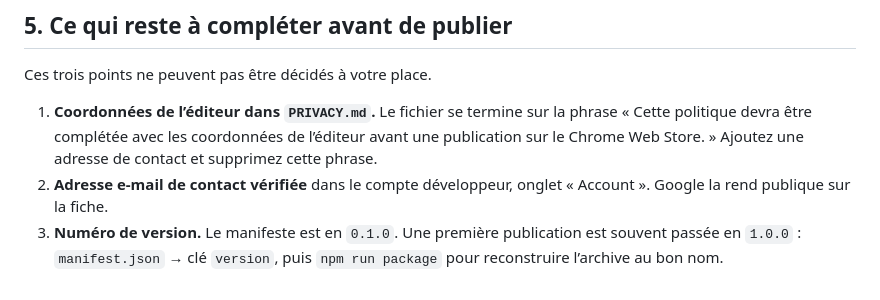
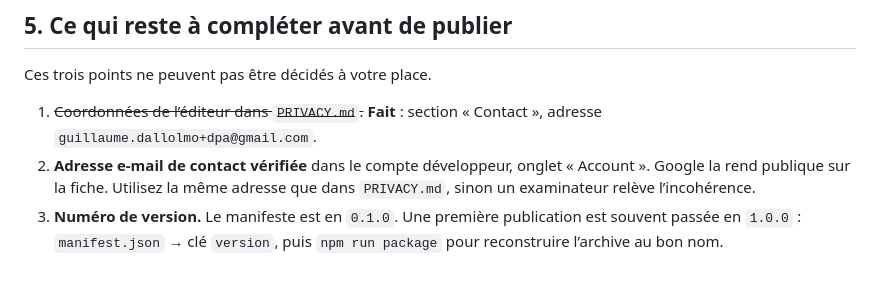
Before and after one commit to Guillaume-da/dark-pattern-alert, a Markdown page: store/LISTING.md, the part around the change. Drawn GitHub-style.

```diff
--- a/store/LISTING.md
+++ b/store/LISTING.md
@@ -212,12 +212,11 @@ https://github.com/Guillaume-da/dark-pattern-alert/blob/main/PRIVACY.md
 
 Ces trois points ne peuvent pas être décidés à votre place.
 
-1. **Coordonnées de l’éditeur dans `PRIVACY.md`.** Le fichier se termine sur la
-   phrase « Cette politique devra être complétée avec les coordonnées de l’éditeur
-   avant une publication sur le Chrome Web Store. » Ajoutez une adresse de contact
-   et supprimez cette phrase.
+1. ~~Coordonnées de l’éditeur dans `PRIVACY.md`.~~ **Fait** : section « Contact »,
+   adresse `guillaume.dallolmo+dpa@gmail.com`.
 2. **Adresse e-mail de contact vérifiée** dans le compte développeur, onglet
-   « Account ». Google la rend publique sur la fiche.
+   « Account ». Google la rend publique sur la fiche. Utilisez la même adresse que
+   dans `PRIVACY.md`, sinon un examinateur relève l’incohérence.
 3. **Numéro de version.** Le manifeste est en `0.1.0`. Une première publication est
    souvent passée en `1.0.0` : `manifest.json` → clé `version`, puis
    `npm run package` pour reconstruire l’archive au bon nom.
```
Also changed, not shown: PRIVACY.md (+13 -1 lines), store/PUBLISHING.md (+17 -10 lines).
